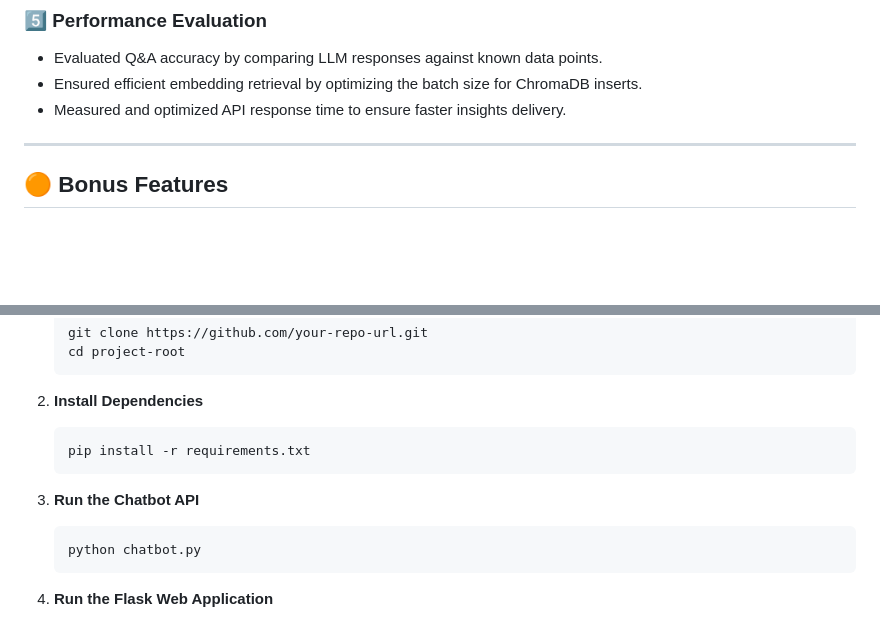
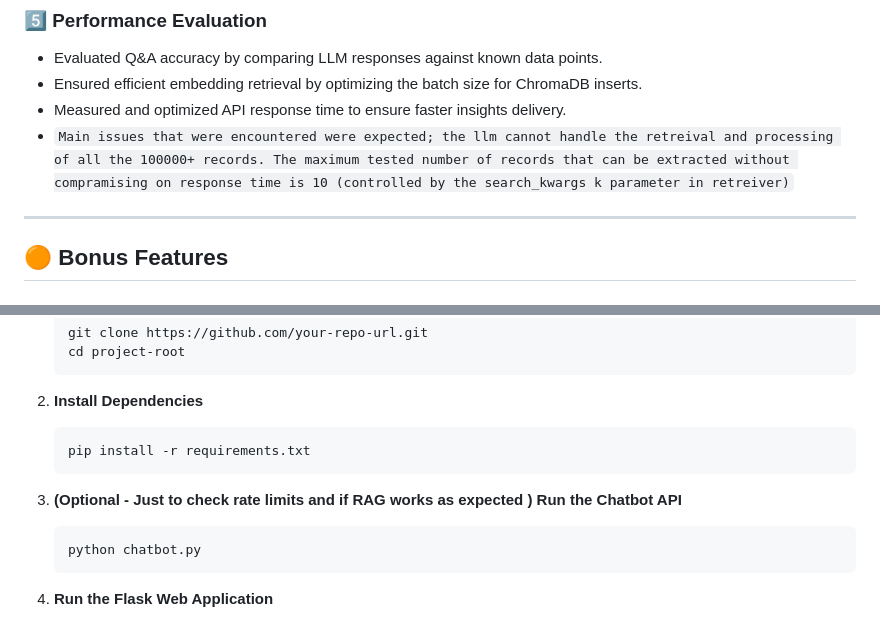
Before and after one commit to nxvnth/Booking-Analytics-and-QA-System, a Markdown page: README.md, 2 parts joined by grey strips. GitHub-like rendering; blank space fills up the shorter version.

````diff
--- a/README.md
+++ b/README.md
@@ -60,6 +60,8 @@ Implemented the following key analytics:
 - Evaluated Q&A accuracy by comparing LLM responses against known data points.
 - Ensured efficient embedding retrieval by optimizing the batch size for ChromaDB inserts.
 - Measured and optimized API response time to ensure faster insights delivery.
+- `Main issues that were encountered were expected; the llm cannot handle the retreival and processing of all the 100000+ records. The maximum tested number of records that can be extracted without compramising on response time is 10 (controlled by the search_kwargs k parameter in retreiver)`
+
 
 ---
 
@@ -122,7 +126,7 @@ Implemented the following key analytics:
    pip install -r requirements.txt
    ```
 
-3. **Run the Chatbot API**
+3. **(Optional - Just to check rate limits and if RAG works as expected ) Run the Chatbot API**
    ```bash
    python chatbot.py
    ```
````
Also changed, not shown: other parts of README.md (+6 -8 lines).
